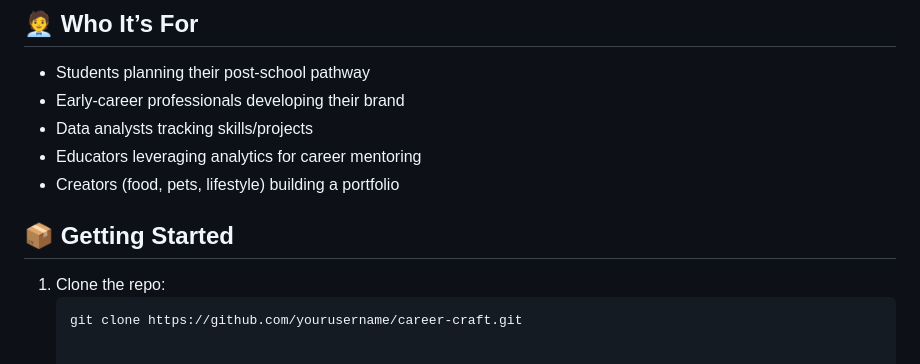
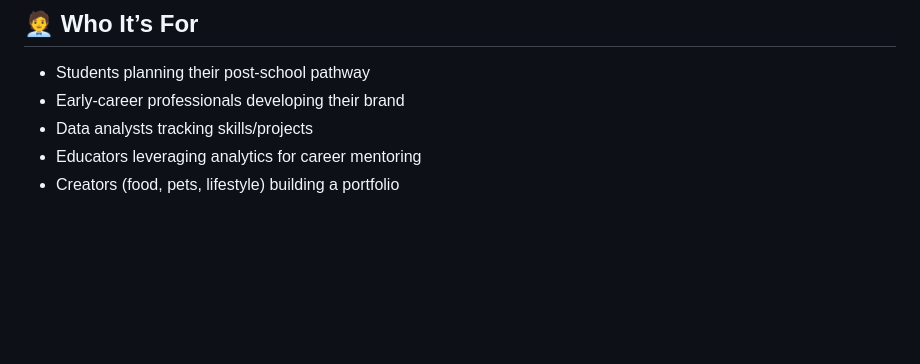
Before and after one commit to mkhontohendry300-stack/ResumeBuilder, a Markdown page: README.md, the part around the change. Drawn GitHub-style; blank space fills up the shorter version.

````diff
--- a/README.md
+++ b/README.md
@@ -50,8 +50,3 @@ url link : https://career-craft-9fb33b22.base44.app
 - Data analysts tracking skills/projects
 - Educators leveraging analytics for career mentoring
 - Creators (food, pets, lifestyle) building a portfolio
-
-## 📦 Getting Started
-1. Clone the repo:
-   ```bash
-   git clone https://github.com/yourusername/career-craft.git
````
